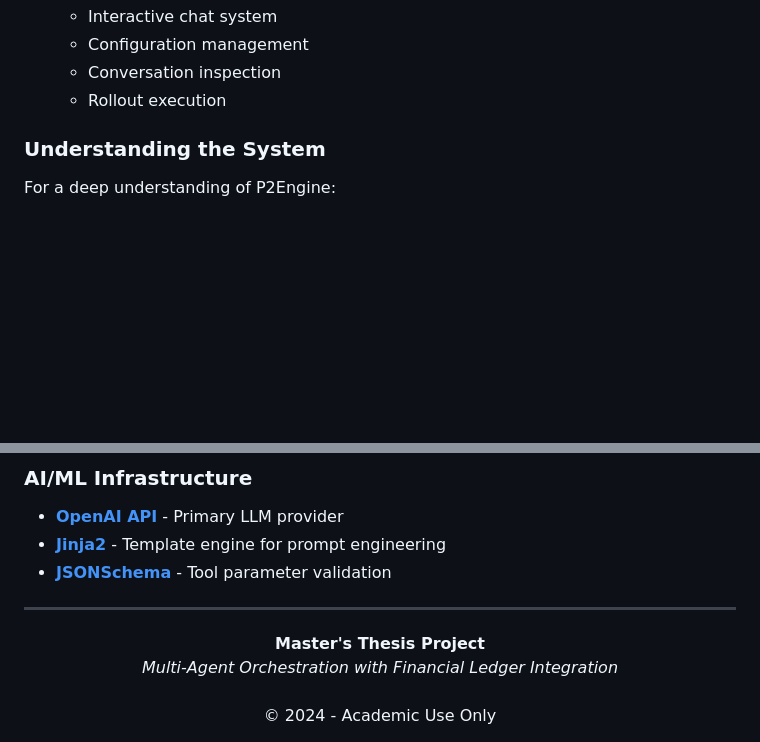
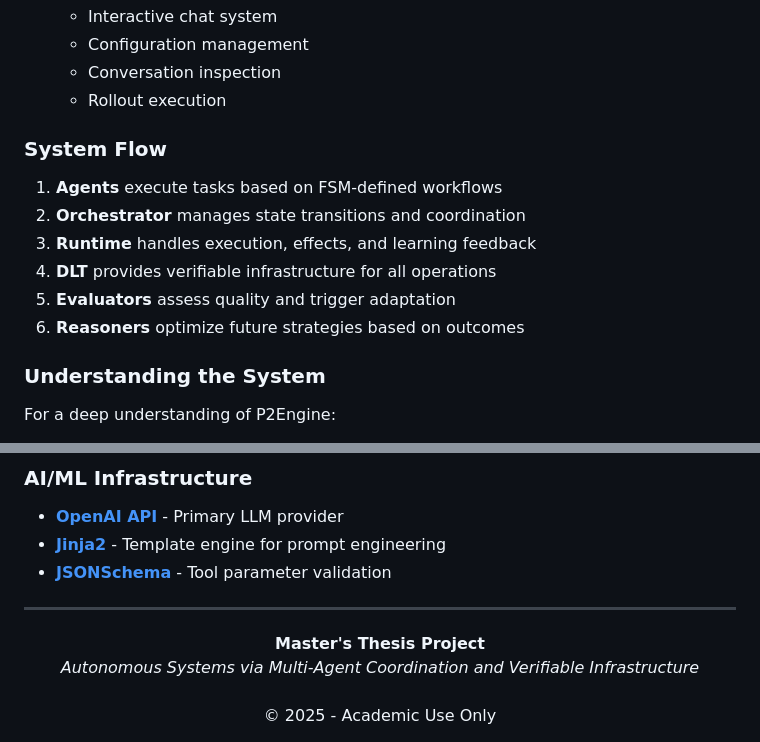
Before and after one commit to gustofied/P2Engine, a Markdown page: p2engine/README.md, 2 parts joined by grey strips. Rendered like a GitHub page; blank space fills up the shorter version.

```diff
--- a/p2engine/README.md
+++ b/p2engine/README.md
@@ -79,6 +85,15 @@ P2Engine is organized into several core modules, each with its own comprehensive
   - Configuration management
   - Conversation inspection
   - Rollout execution
+
+### System Flow
+
+1. **Agents** execute tasks based on FSM-defined workflows
+2. **Orchestrator** manages state transitions and coordination
+3. **Runtime** handles execution, effects, and learning feedback
+4. **DLT** provides verifiable infrastructure for all operations
+5. **Evaluators** assess quality and trigger adaptation
+6. **Reasoners** optimize future strategies based on outcomes
 
 ### Understanding the System
 
@@ -617,7 +637,7 @@ tail -f logs/canton/*.log
 
 <div align="center">
 <strong>Master's Thesis Project</strong><br>
-<em>Multi-Agent Orchestration with Financial Ledger Integration</em><br>
+<em>Autonomous Systems via Multi-Agent Coordination and Verifiable Infrastructure</em><br>
 <br>
-© 2024 - Academic Use Only
+© 2025 - Academic Use Only
 </div>
```
Also changed, not shown: other parts of p2engine/README.md (+35 -24 lines).
